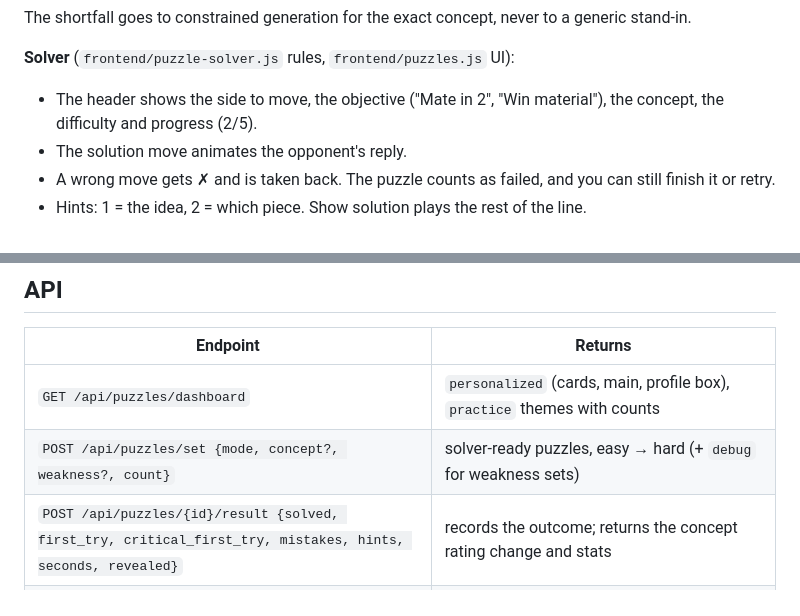
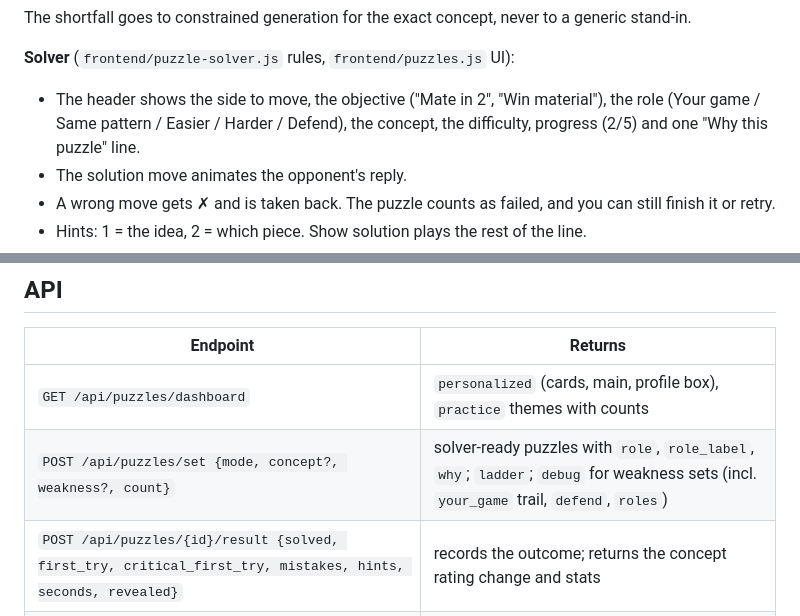
Before and after one commit to Raaniscool/ChessAI, a Markdown page: docs/PUZZLE_LIBRARY.md, 2 parts joined by grey strips. Drawn GitHub-style.

```diff
--- a/docs/PUZZLE_LIBRARY.md
+++ b/docs/PUZZLE_LIBRARY.md
@@ -212,8 +257,9 @@ The shortfall goes to constrained generation for the exact concept, never to a g
 
 **Solver** (`frontend/puzzle-solver.js` rules, `frontend/puzzles.js` UI):
 
-- The header shows the side to move, the objective ("Mate in 2", "Win material"), the concept,
-  the difficulty and progress (2/5).
+- The header shows the side to move, the objective ("Mate in 2", "Win material"), the role
+  (Your game / Same pattern / Easier / Harder / Defend), the concept, the difficulty, progress
+  (2/5) and one "Why this puzzle" line.
 - The solution move animates the opponent's reply.
 - A wrong move gets ✗ and is taken back. The puzzle counts as failed, and you can still finish
   it or retry.
@@ -229,7 +275,7 @@ The shortfall goes to constrained generation for the exact concept, never to a g
 | Endpoint | Returns |
 |---|---|
 | `GET /api/puzzles/dashboard` | `personalized` (cards, main, profile box), `practice` themes with counts |
-| `POST /api/puzzles/set {mode, concept?, weakness?, count}` | solver-ready puzzles, easy → hard (+ `debug` for weakness sets) |
+| `POST /api/puzzles/set {mode, concept?, weakness?, count}` | solver-ready puzzles with `role`, `role_label`, `why`; `ladder`; `debug` for weakness sets (incl. `your_game` trail, `defend`, `roles`) |
 | `POST /api/puzzles/{id}/result {solved, first_try, critical_first_try, mistakes, hints, seconds, revealed}` | records the outcome; returns the concept rating change and stats |
 | `GET /api/puzzles` | counts by type, tier and uniqueness |
 | `GET /api/puzzles/select?concept=&count=5` | the selection for a concept: puzzles with `reasons`, `stats`, `slot_rating`, `match`, plus `target_rating`, `shortfall` |
```
Also changed, not shown: other parts of docs/PUZZLE_LIBRARY.md (+49 -4 lines), docs/ROADMAP_TRAINING_LOOP.md (+6 -2 lines).
